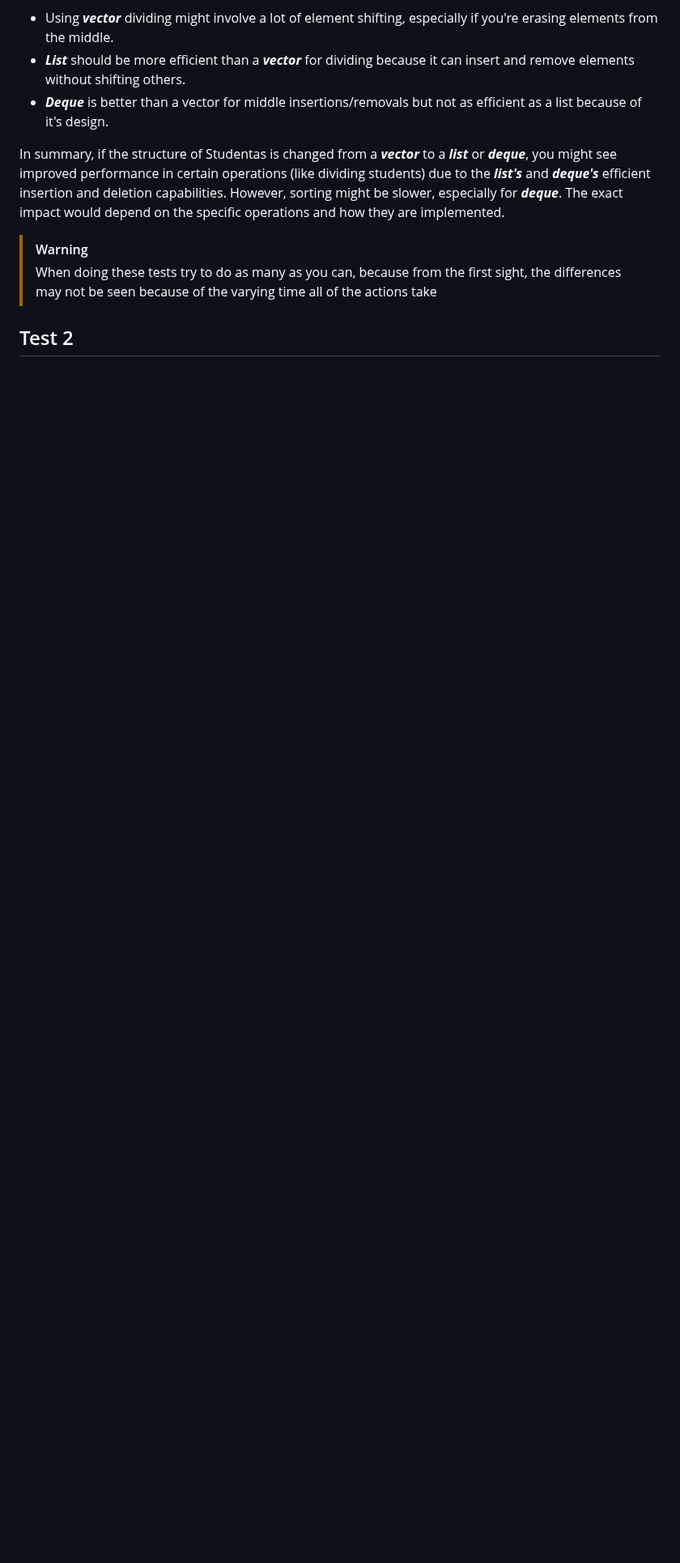
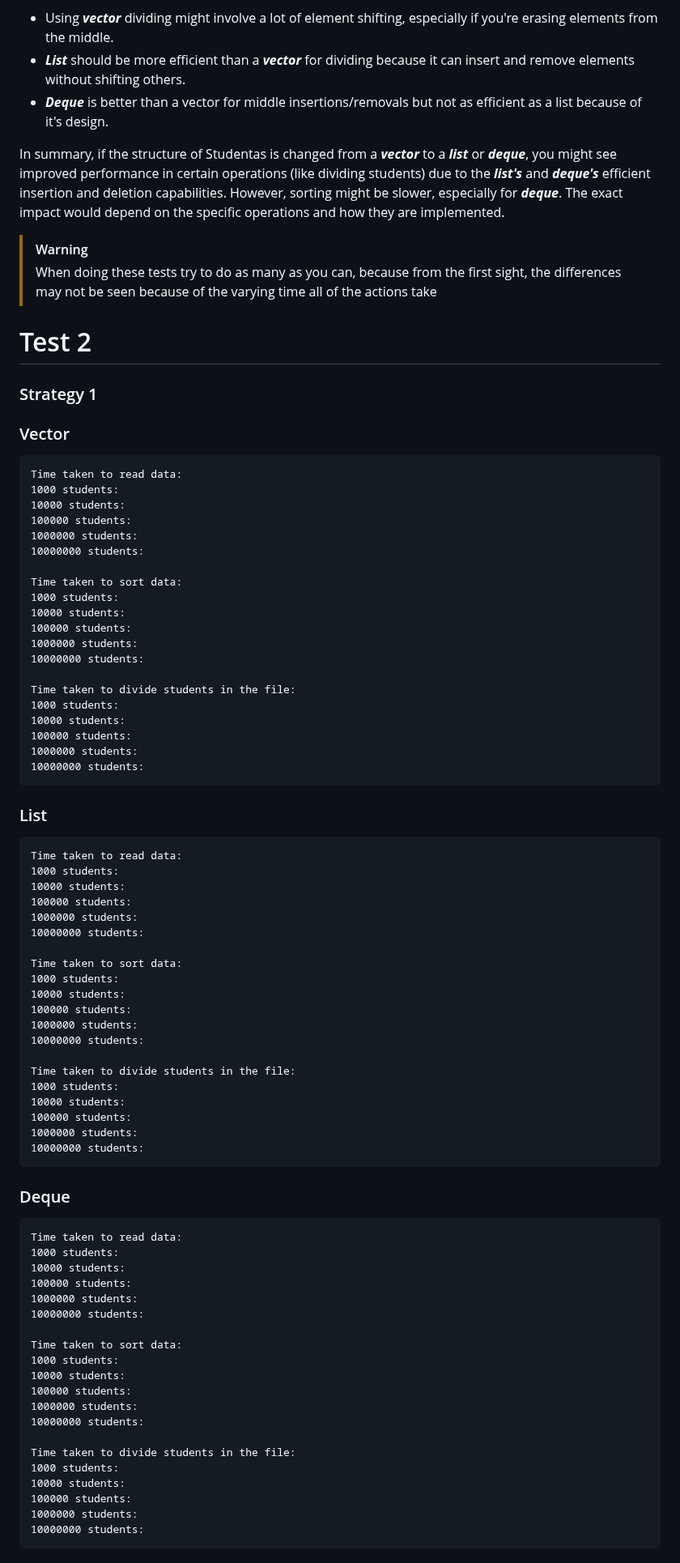
Before and after one commit to D4NSER/LaboratorinisNr3, a Markdown page: README.md, the part around one of its changes. Shown at 81% size. Rendered like a GitHub page; blank space fills up the shorter version.

```diff
--- a/README.md
+++ b/README.md
@@ -96,4 +96,71 @@ In summary, if the structure of Studentas is changed from a **_vector_** to a **
 > [!WARNING]
 > When doing these tests try to do as many as you can, because from the first sight, the differences may not be seen because of the varying time all of the actions take
 
-## Test 2
+# Test 2
+### Strategy 1
+### Vector
+    Time taken to read data:
+    1000 students:
+    10000 students:
+    100000 students:
+    1000000 students:
+    10000000 students:
+
+    Time taken to sort data:
+    1000 students:
+    10000 students:
+    100000 students:
+    1000000 students:
+    10000000 students:
+
+    Time taken to divide students in the file:
+    1000 students:
+    10000 students:
+    100000 students:
+    1000000 students:
+    10000000 students:
+
+### List
+    Time taken to read data:
+    1000 students:
+    10000 students:
+    100000 students:
+    1000000 students:
+    10000000 students:
+
+    Time taken to sort data:
+    1000 students:
+    10000 students:
+    100000 students:
+    1000000 students:
+    10000000 students:
+
+    Time taken to divide students in the file:
+    1000 students:
+    10000 students:
+    100000 students:
+    1000000 students:
+    10000000 students:
+
+### Deque
+    Time taken to read data:
+    1000 students:
+    10000 students:
+    100000 students:
+    1000000 students:
+    10000000 students:
+
+    Time taken to sort data:
+    1000 students:
+    10000 students:
+    100000 students:
+    1000000 students:
+    10000000 students:
+
+    Time taken to divide students in the file:
+    1000 students:
+    10000 students:
+    100000 students:
+    1000000 students:
+    10000000 students:
+
```
Also changed, not shown: other parts of README.md (+134 -0 lines).
